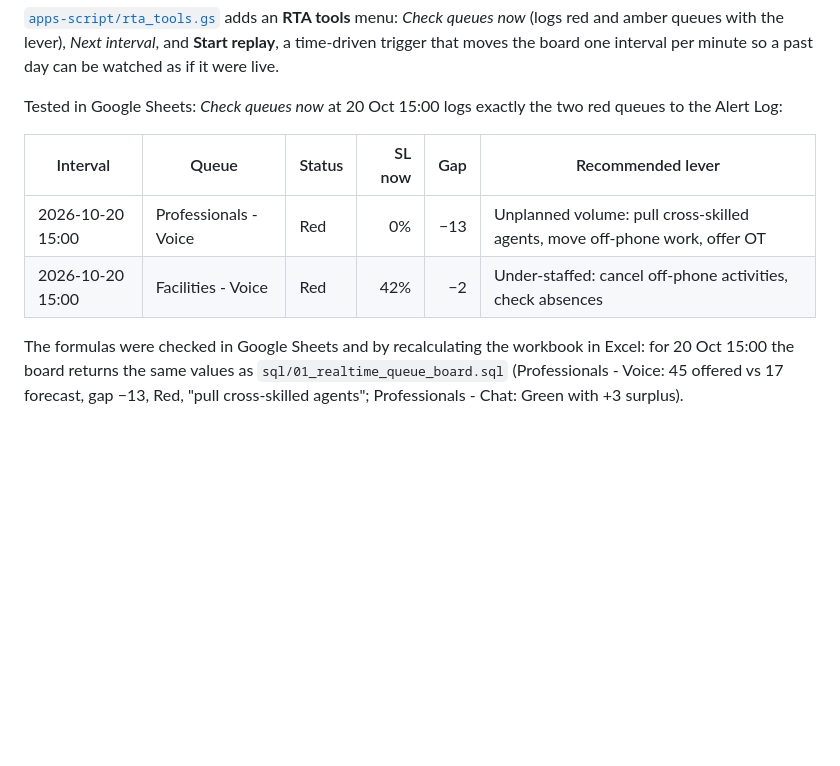
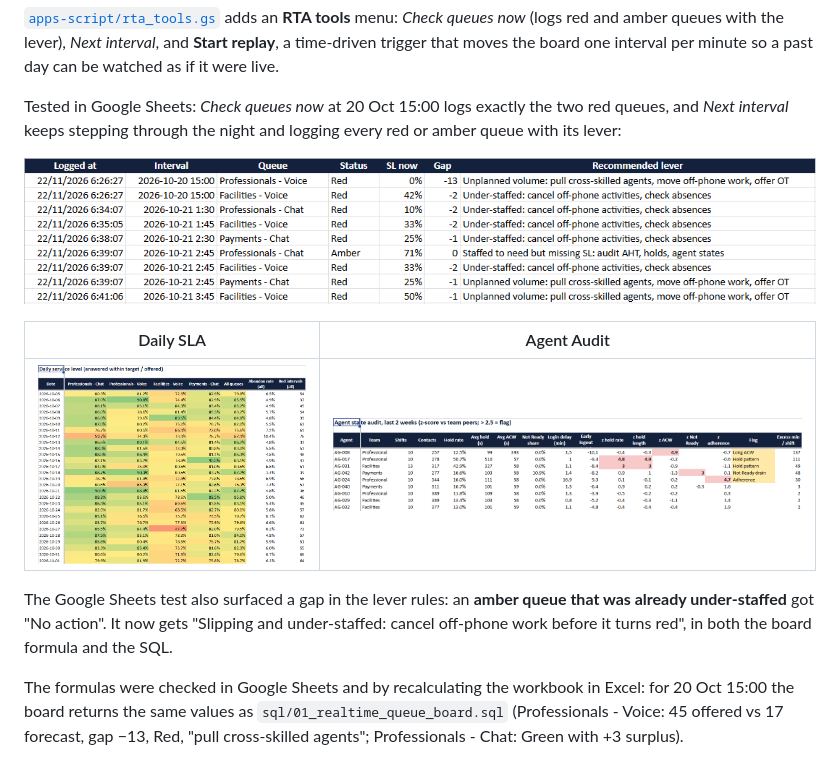
Before and after one commit to Ramiro-DiBernardo/wfm-realtime-queue-analytics, a Markdown page: README.md, the part around the change. GitHub-like rendering; pictures changed too: docs/img/google_sheets_agent_audit.png (added), docs/img/google_sheets_alert_log.png (added), docs/img/google_sheets_daily_sla.png (added); blank space fills up the shorter version.

Commit message:
Google Sheets test: screenshots, Next interval logs alerts, amber under-staffed lever

```diff
--- a/README.md
+++ b/README.md
@@ -43,12 +43,15 @@ Full write-up: [business review](docs/weekly-business-review.md) · [playbook](d
 
 [`apps-script/rta_tools.gs`](apps-script/rta_tools.gs) adds an **RTA tools** menu: *Check queues now* (logs red and amber queues with the lever), *Next interval*, and **Start replay**, a time-driven trigger that moves the board one interval per minute so a past day can be watched as if it were live.
 
-Tested in Google Sheets: *Check queues now* at 20 Oct 15:00 logs exactly the two red queues to the Alert Log:
+Tested in Google Sheets: *Check queues now* at 20 Oct 15:00 logs exactly the two red queues, and *Next interval* keeps stepping through the night and logging every red or amber queue with its lever:
 
-| Interval | Queue | Status | SL now | Gap | Recommended lever |
-|---|---|---|---:|---:|---|
-| 2026-10-20 15:00 | Professionals - Voice | Red | 0% | −13 | Unplanned volume: pull cross-skilled agents, move off-phone work, offer OT |
-| 2026-10-20 15:00 | Facilities - Voice | Red | 42% | −2 | Under-staffed: cancel off-phone activities, check absences |
+![Alert Log in Google Sheets](docs/img/google_sheets_alert_log.png)
+
+| Daily SLA | Agent Audit |
+|---|---|
+| ![Daily SLA](docs/img/google_sheets_daily_sla.png) | ![Agent audit](docs/img/google_sheets_agent_audit.png) |
+
+The Google Sheets test also surfaced a gap in the lever rules: an **amber queue that was already under-staffed** got "No action". It now gets "Slipping and under-staffed: cancel off-phone work before it turns red", in both the board formula and the SQL.
 
 The formulas were checked in Google Sheets and by recalculating the workbook in Excel: for 20 Oct 15:00 the board returns the same values as `sql/01_realtime_queue_board.sql` (Professionals - Voice: 45 offered vs 17 forecast, gap −13, Red, "pull cross-skilled agents"; Professionals - Chat: Green with +3 surplus).
 
```
Also changed, not shown: 5 other files.
